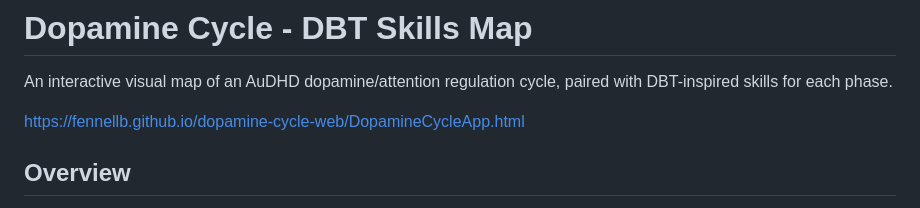
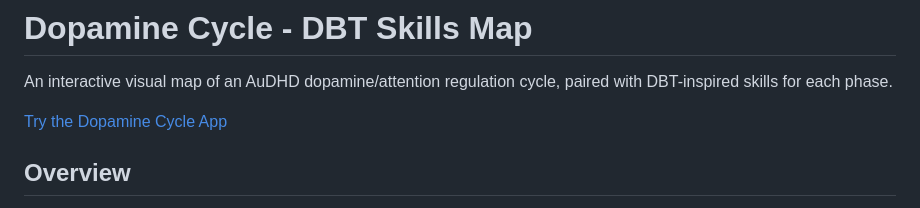
Before and after one commit to fennellb/dopamine-cycle-web, a Markdown page: README.md, the part around the change. Rendered like a GitHub page.

Commit message:
modified url for single page app

```diff
--- a/README.md
+++ b/README.md
@@ -2,7 +2,7 @@
 
 An interactive visual map of an AuDHD dopamine/attention regulation cycle, paired with DBT-inspired skills for each phase.
 
-https://fennellb.github.io/dopamine-cycle-web/DopamineCycleApp.html
+[Try the Dopamine Cycle App](https://fennellb.github.io/dopamine-cycle-web/DopamineCycleApp.html)
 
 ## Overview
 
```
